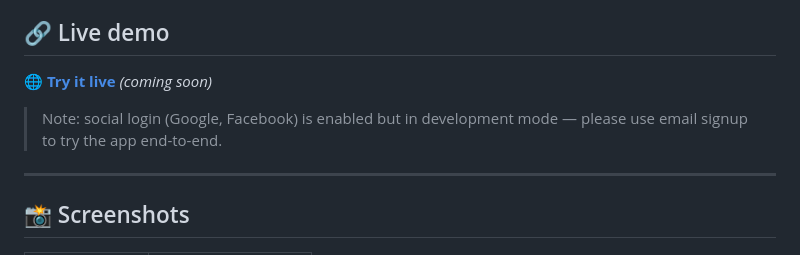
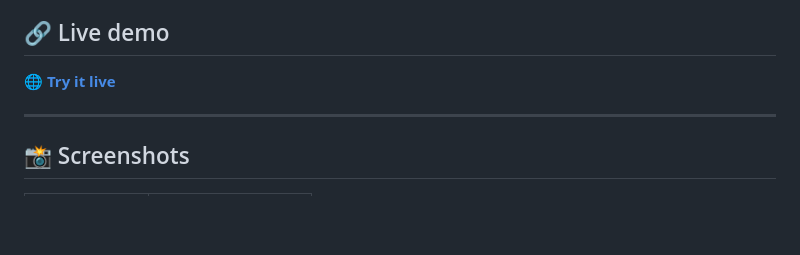
Before and after one commit to MahdiKheireddine/quizhub, a Markdown page: README.md, the part around the change. Rendered like a GitHub page; blank space fills up the shorter version.

Commit message:
docs: add live demo url to readme

```diff
--- a/README.md
+++ b/README.md
@@ -17,9 +17,7 @@ The frontend is server-rendered with HTMX for interactivity — no SPA, no JSON
 
 ## 🔗 Live demo
 
-🌐 **[Try it live](https://YOUR-DEPLOY-URL.example.com)** *(coming soon)*
-
-> Note: social login (Google, Facebook) is enabled but in development mode — please use email signup to try the app end-to-end.
+🌐 **[Try it live](https://quizhub-jrev.onrender.com/)**
 
 ---
 
```
